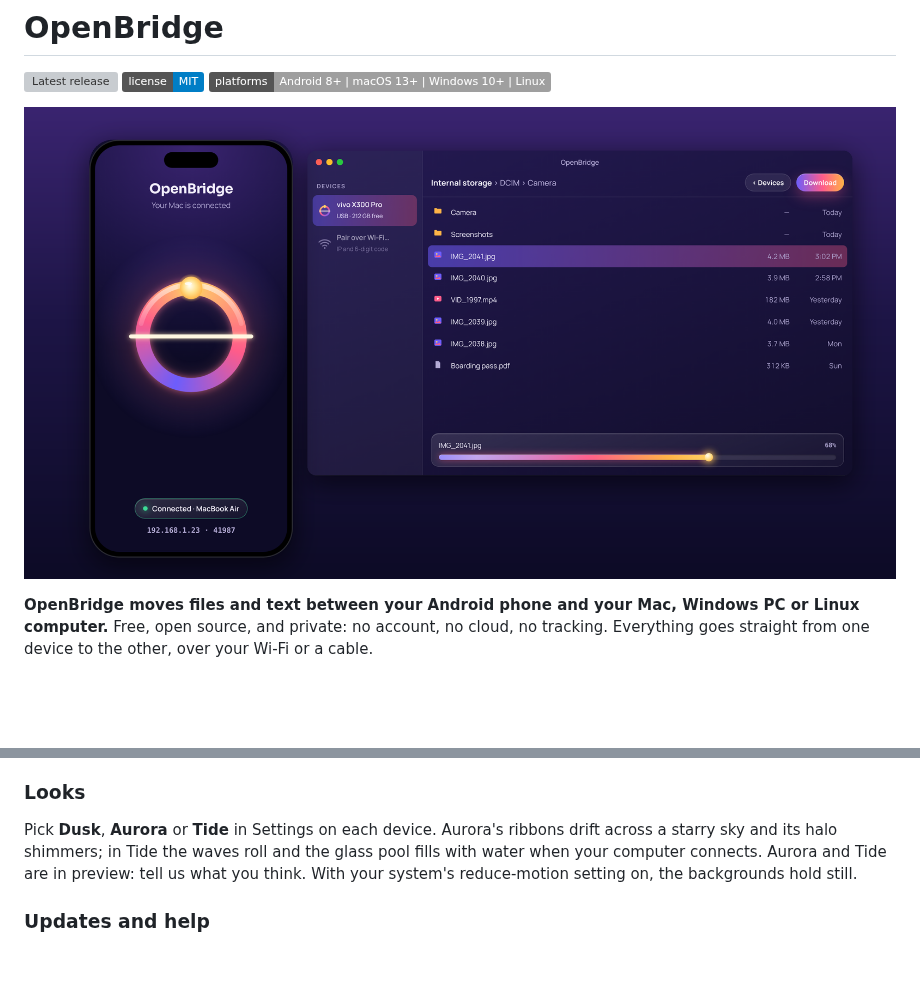
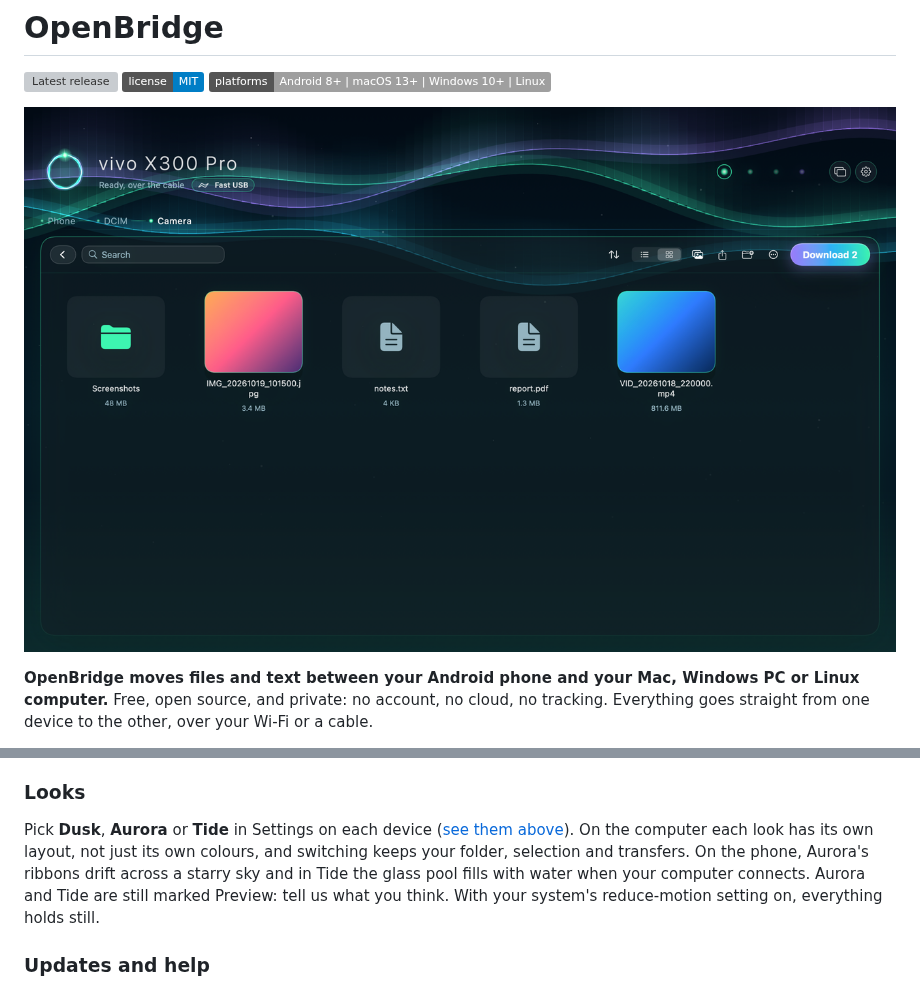
Before and after one commit to PredatorWoah/OpenBridge, a Markdown page: README.md, 2 parts joined by grey strips. Drawn GitHub-style; pictures changed too: docs/images/mac-aurora-browser.png (added); badges without logos; blank space fills up the shorter version; grey boxes are pictures that could not be loaded.

```diff
--- a/README.md
+++ b/README.md
@@ -8,7 +8,7 @@
 [![License: MIT](https://img.shields.io/badge/license-MIT-blue.svg)](LICENSE)
 ![Platforms](https://img.shields.io/badge/platforms-Android%208%2B%20%7C%20macOS%2013%2B%20%7C%20Windows%2010%2B%20%7C%20Linux-lightgrey)
 
-![OpenBridge on an Android phone and a Mac: the phone's sunset arch glows gold while the Mac browses the phone's Camera folder and downloads a photo](docs/images/screens.png)
+![OpenBridge on a Mac in the Aurora look: the phone's halo in a starry sky header, and the Camera folder as a gallery on a floating glass sheet](docs/images/mac-aurora-browser.png)
 
 **OpenBridge moves files and text between your Android phone and your Mac, Windows PC or Linux computer.** Free, open source, and private: no account, no cloud, no tracking. Everything goes straight from one device to the other, over your Wi‑Fi or a cable.
 
@@ -99,7 +119,7 @@ See your phone's screen in a window and use it with the mouse and keyboard, with
 
 ### Looks
 
-Pick **Dusk**, **Aurora** or **Tide** in Settings on each device. Aurora's ribbons drift across a starry sky and its halo shimmers; in Tide the waves roll and the glass pool fills with water when your computer connects. Aurora and Tide are in preview: tell us what you think. With your system's reduce-motion setting on, the backgrounds hold still.
+Pick **Dusk**, **Aurora** or **Tide** in Settings on each device ([see them above](#three-looks-each-with-its-own-layout)). On the computer each look has its own layout, not just its own colours, and switching keeps your folder, selection and transfers. On the phone, Aurora's ribbons drift across a starry sky and in Tide the glass pool fills with water when your computer connects. Aurora and Tide are still marked Preview: tell us what you think. With your system's reduce-motion setting on, everything holds still.
 
 ### Updates and help
 
```
Also changed, not shown: other parts of README.md (+22 -2 lines), README.zh-CN.md (+24 -4 lines), docs/images/mac-dusk-browser.png (added), docs/images/mac-tide-browser.png (added), docs/images/mac-tide-transfers.png (added).
